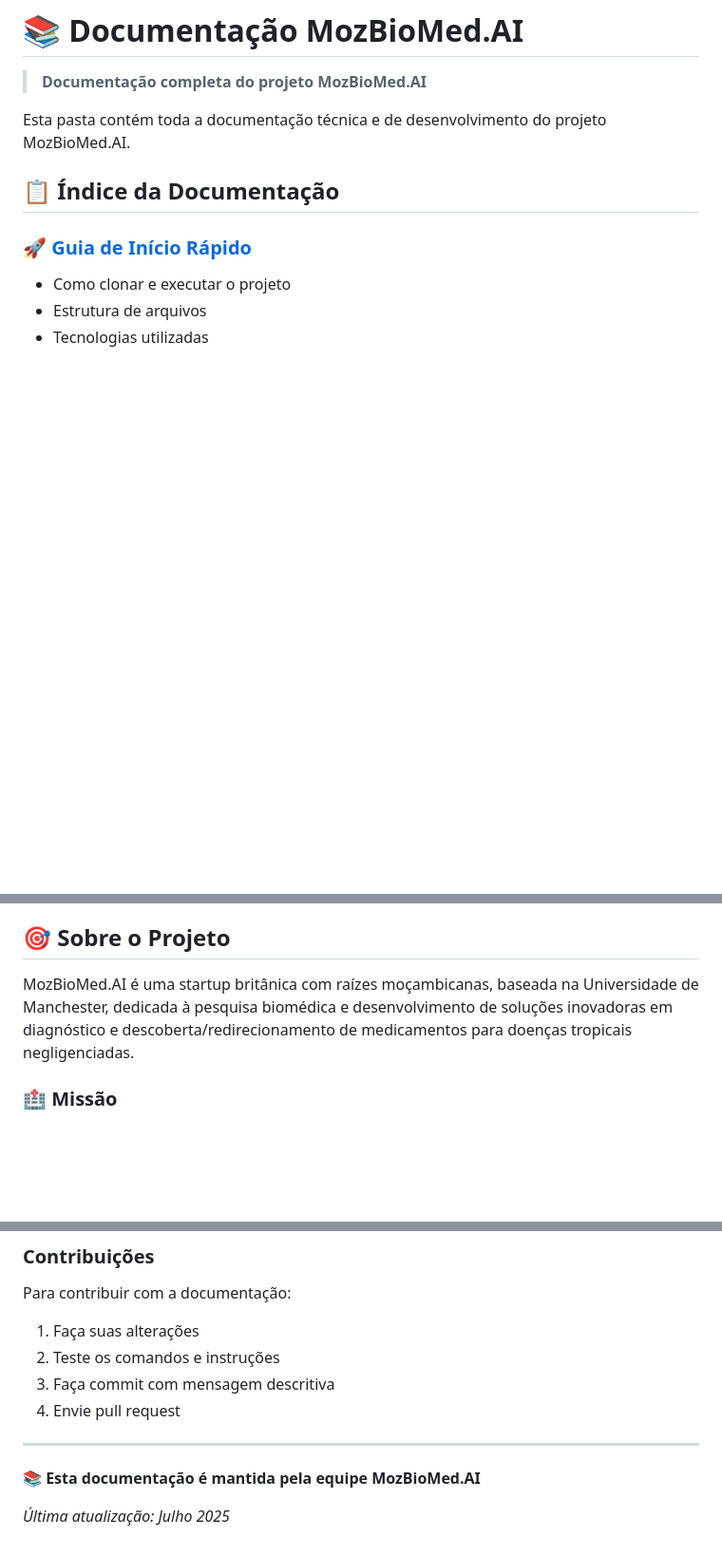
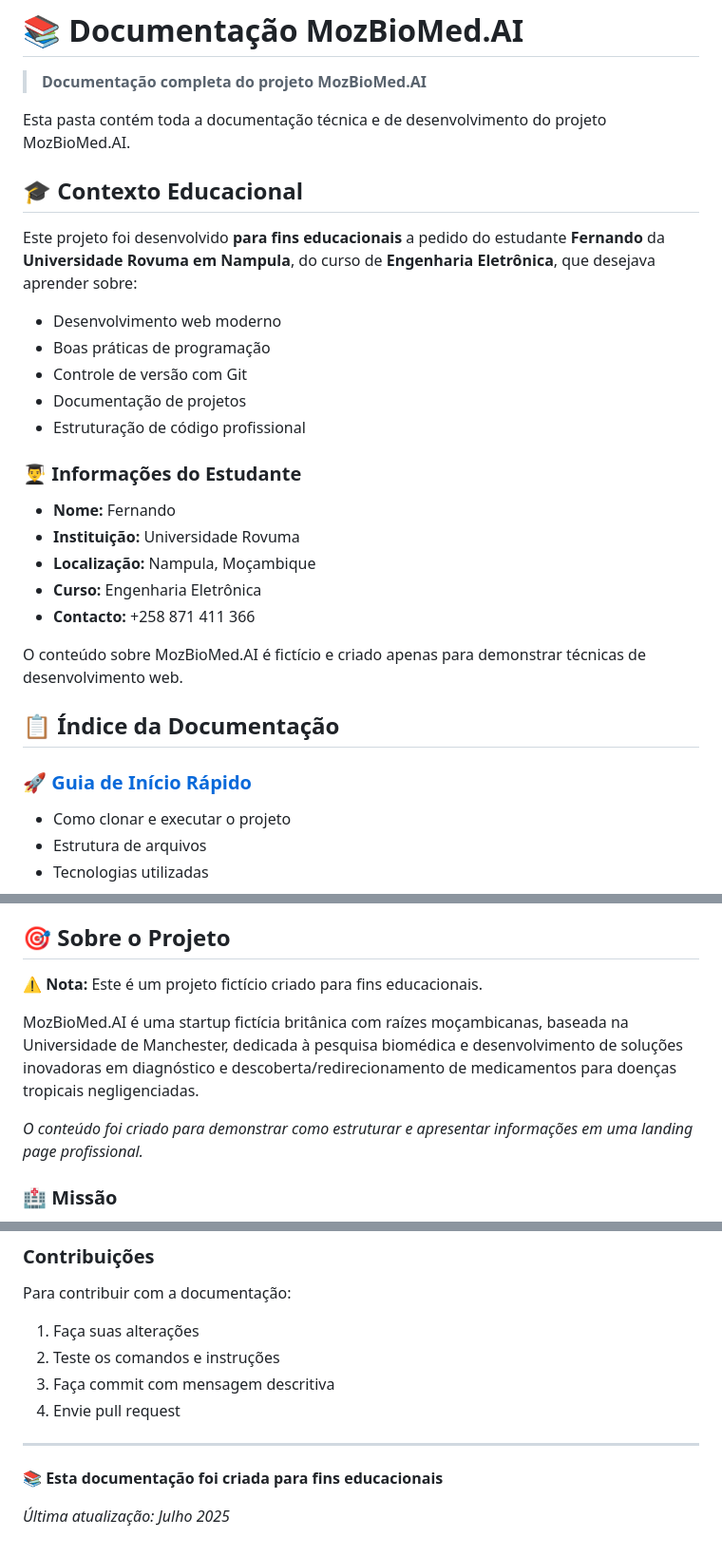
Before and after one commit to vasconcelosmomad/landing-page-MozBioMed, a Markdown page: docs/README.md, 3 parts joined by grey strips. Shown: that part at 95% size. GitHub-like rendering; blank space fills up the shorter version.

Commit message:
docs: adicionar informações do estudante Fernando - Engenharia Eletrônica

```diff
--- a/docs/README.md
+++ b/docs/README.md
@@ -3,6 +3,24 @@
 > **Documentação completa do projeto MozBioMed.AI**
 
 Esta pasta contém toda a documentação técnica e de desenvolvimento do projeto MozBioMed.AI.
+
+## 🎓 Contexto Educacional
+
+Este projeto foi desenvolvido **para fins educacionais** a pedido do estudante **Fernando** da **Universidade Rovuma em Nampula**, do curso de **Engenharia Eletrônica**, que desejava aprender sobre:
+- Desenvolvimento web moderno
+- Boas práticas de programação
+- Controle de versão com Git
+- Documentação de projetos
+- Estruturação de código profissional
+
+### 👨‍🎓 Informações do Estudante
+- **Nome:** Fernando
+- **Instituição:** Universidade Rovuma
+- **Localização:** Nampula, Moçambique
+- **Curso:** Engenharia Eletrônica
+- **Contacto:** +258 871 411 366
+
+O conteúdo sobre MozBioMed.AI é fictício e criado apenas para demonstrar técnicas de desenvolvimento web.
 
 ## 📋 Índice da Documentação
 
@@ -32,7 +50,11 @@ Esta pasta contém toda a documentação técnica e de desenvolvimento do projet
 
 ## 🎯 Sobre o Projeto
 
-MozBioMed.AI é uma startup britânica com raízes moçambicanas, baseada na Universidade de Manchester, dedicada à pesquisa biomédica e desenvolvimento de soluções inovadoras em diagnóstico e descoberta/redirecionamento de medicamentos para doenças tropicais negligenciadas.
+**⚠️ Nota:** Este é um projeto fictício criado para fins educacionais.
+
+MozBioMed.AI é uma startup fictícia britânica com raízes moçambicanas, baseada na Universidade de Manchester, dedicada à pesquisa biomédica e desenvolvimento de soluções inovadoras em diagnóstico e descoberta/redirecionamento de medicamentos para doenças tropicais negligenciadas.
+
+*O conteúdo foi criado para demonstrar como estruturar e apresentar informações em uma landing page profissional.*
 
 ### 🏥 Missão
 Transformar a saúde em Moçambique e África através de inovações tecnológicas e inteligência artificial.
@@ -104,6 +126,6 @@ Para contribuir com a documentação:
 
 ---
 
-**📚 Esta documentação é mantida pela equipe MozBioMed.AI**
+**📚 Esta documentação foi criada para fins educacionais**
 
 *Última atualização: Julho 2025*
```
Also changed, not shown: README.md (+20 -2 lines), docs/CHANGELOG.md (+24 -3 lines).
